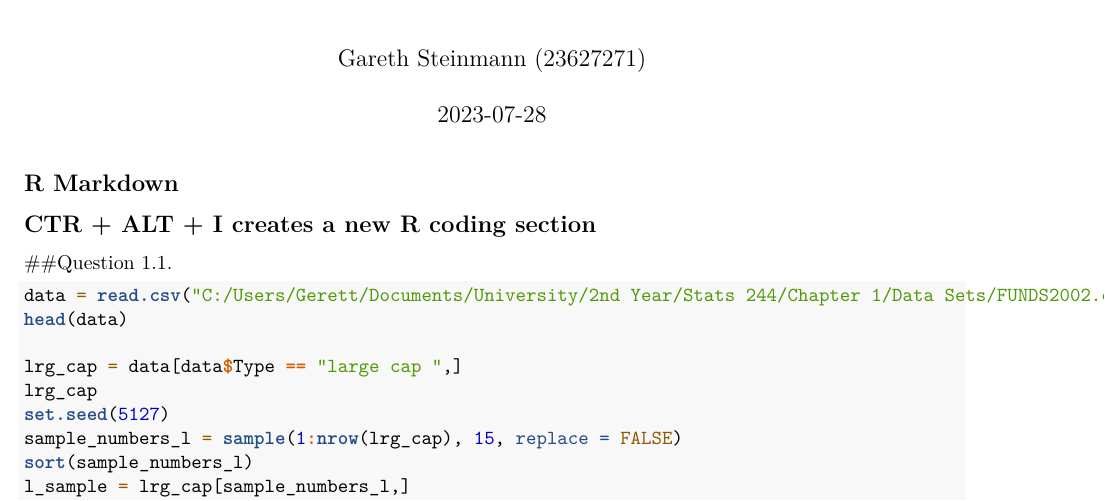
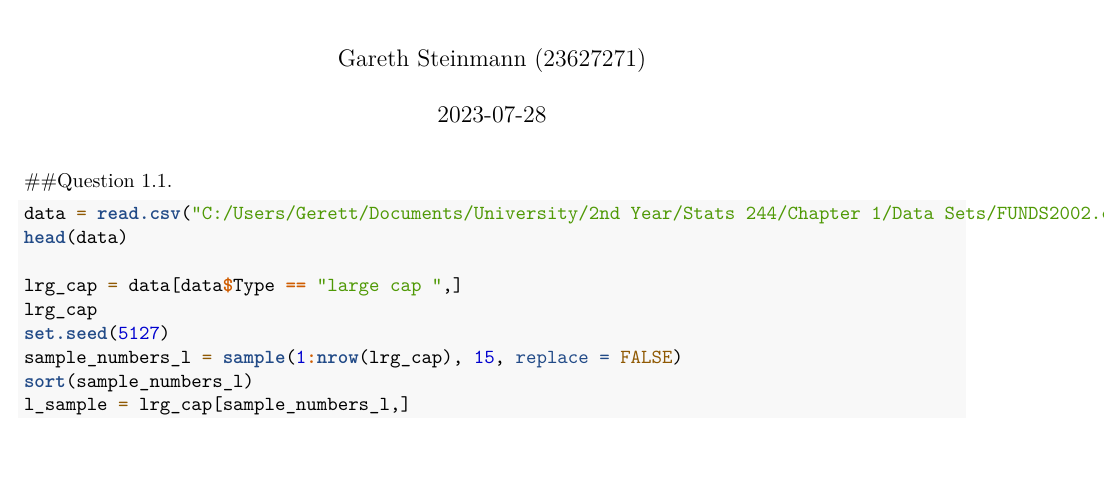
Before and after one commit to gareth1225/Statistics-244-Tutorials, an R Markdown document (Tutorial 1.Rmd): part of page 1 of 3, cut so that both start at the same text, the shorter picture padded with empty space. Rendered offline with R 4.5, knitr and Pandoc, then LaTeX, with nearby package versions; the code chunks are not run, so their results and figures are left out.

Commit message:
Tutorial 1.Rmd

````diff
--- a/Tutorial 1.Rmd
+++ b/Tutorial 1.Rmd
@@ -9,9 +9,6 @@ output: pdf_document
 knitr::opts_chunk$set(echo = TRUE)
 library(ggplot2)
 ```
-
-## R Markdown
-## CTR + ALT + I creates a new R coding section
 
 ##Question 1.1.
 
````
